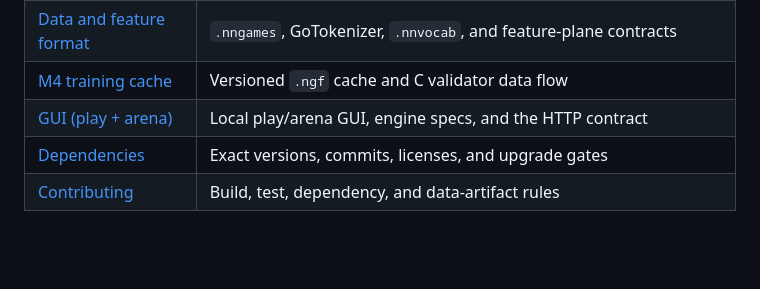
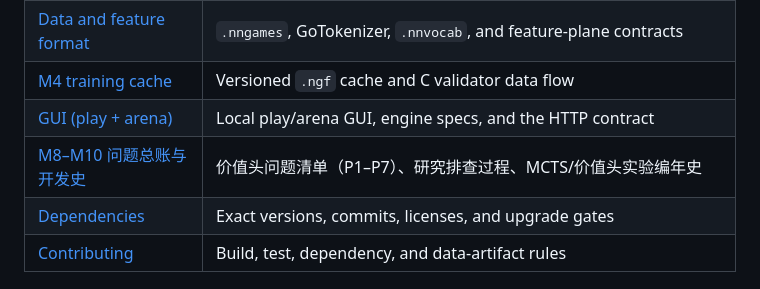
Before and after one commit to EthanPeng-2048/go.neuralnet.cpp, a Markdown page: docs/README.md, the part around the change. Rendered like a GitHub page; blank space fills up the shorter version.

Commit message:
docs: M8–M10 problem ledger and development history
Pin the value-head problem ledger (P1–P7), the CPU CE=0 investigation
trail, and the M8–M10 experiment history to a single archive file.

```diff
--- a/docs/README.md
+++ b/docs/README.md
@@ -14,6 +14,7 @@ with the dependency baseline before changing a third-party component.
 | [Data and feature format](design/08-data-and-features.md) | `.nngames`, GoTokenizer, `.nnvocab`, and feature-plane contracts |
 | [M4 training cache](design/09-training-cache.md) | Versioned `.ngf` cache and C validator data flow |
 | [GUI (play + arena)](design/10-gui.md) | Local play/arena GUI, engine specs, and the HTTP contract |
+| [M8–M10 问题总账与开发史](history/m8-m10-problems-and-history.md) | 价值头问题清单（P1–P7）、研究排查过程、MCTS/价值头实验编年史 |
 | [Dependencies](../DEPENDENCIES.md) | Exact versions, commits, licenses, and upgrade gates |
 | [Contributing](../CONTRIBUTING.md) | Build, test, dependency, and data-artifact rules |
 
```
Also changed, not shown: docs/history/m8-m10-problems-and-history.md (added, +327 -0 lines).
